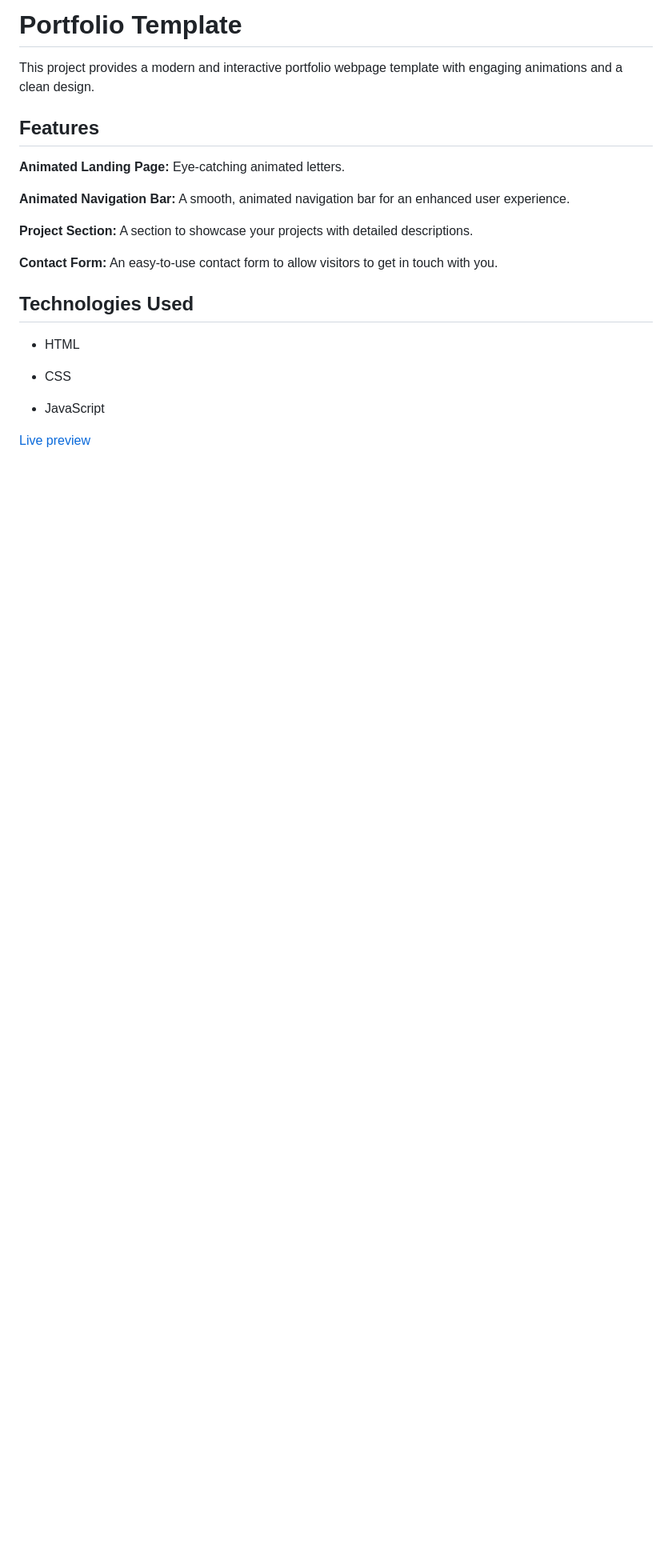
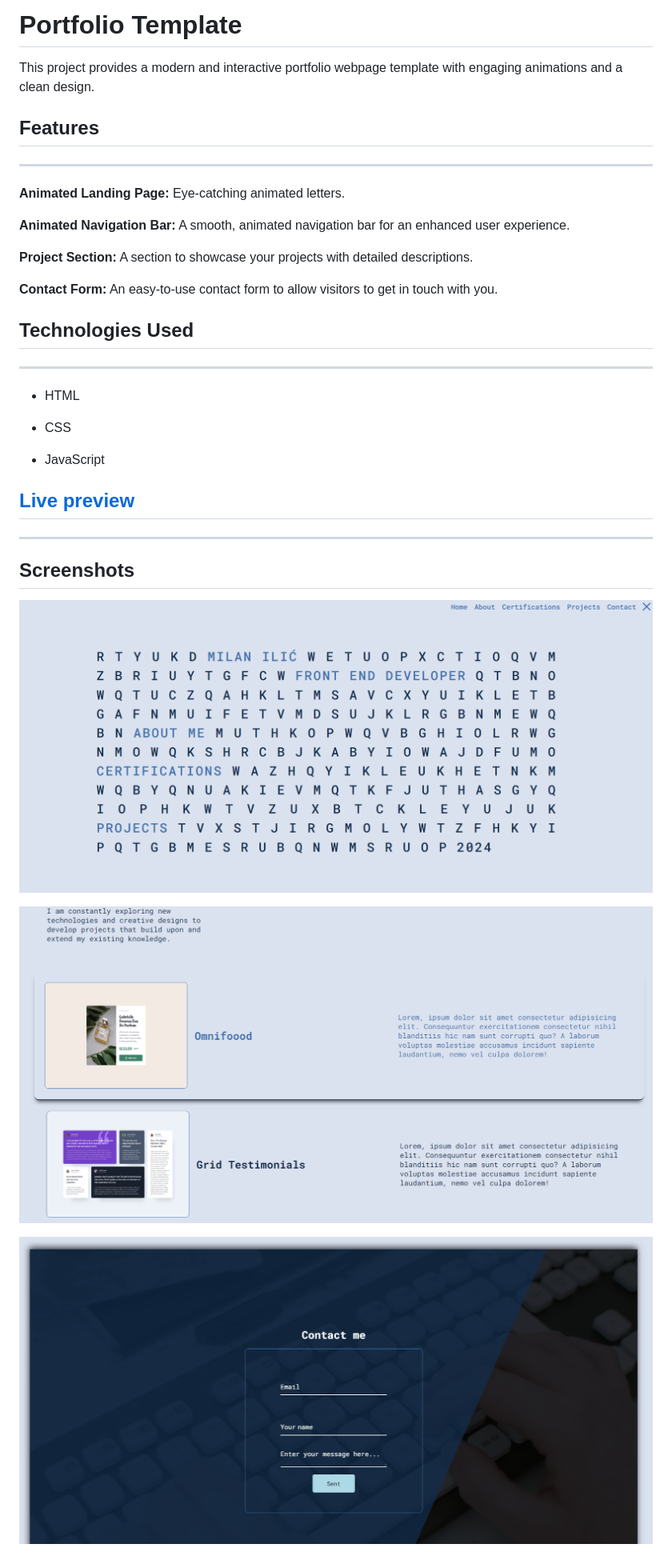
Before and after one commit to Milanilic-w28/portfolio-website, a Markdown page: README.md, the part around the change. Shown: that part at 80% size. Rendered like a GitHub page; pictures changed too: img/img01.png (added), img/img02.png (added), img/img03.png (added); blank space fills up the shorter version.

```diff
--- a/README.md
+++ b/README.md
@@ -3,6 +3,8 @@
 This project provides a modern and interactive portfolio webpage template with engaging animations and a clean design.
 
 ## Features
+
+---
 
 **Animated Landing Page:** Eye-catching animated letters.
 
@@ -14,10 +16,22 @@ This project provides a modern and interactive portfolio webpage template with e
 
 ## Technologies Used
 
+---
+
 - HTML
 
 - CSS
 
 - JavaScript
 
-[Live preview](https://milanilic-w28.github.io/portfolio-website/)
+## [Live preview](https://milanilic-w28.github.io/portfolio-website/)
+
+---
+
+## Screenshots
+
+![Letters](img/img01.png)
+
+![grid](img/img02.png)
+
+![form](img/img03.png)
```
